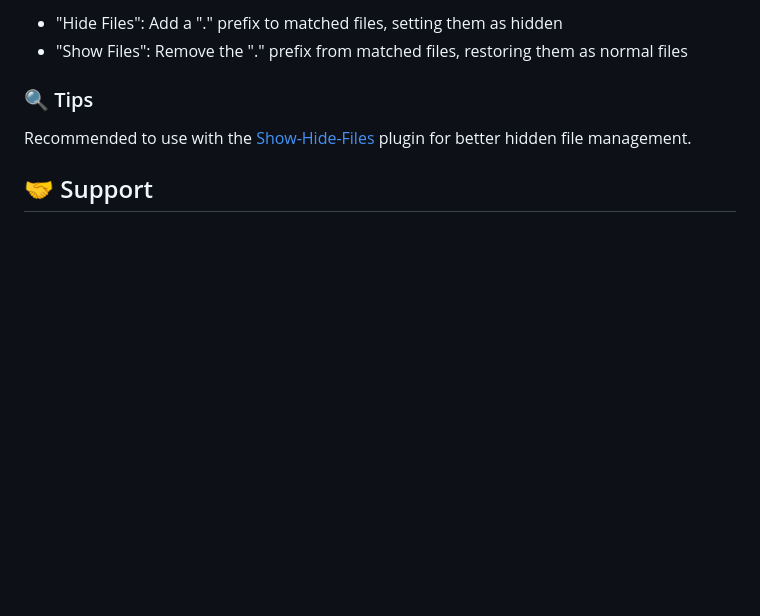
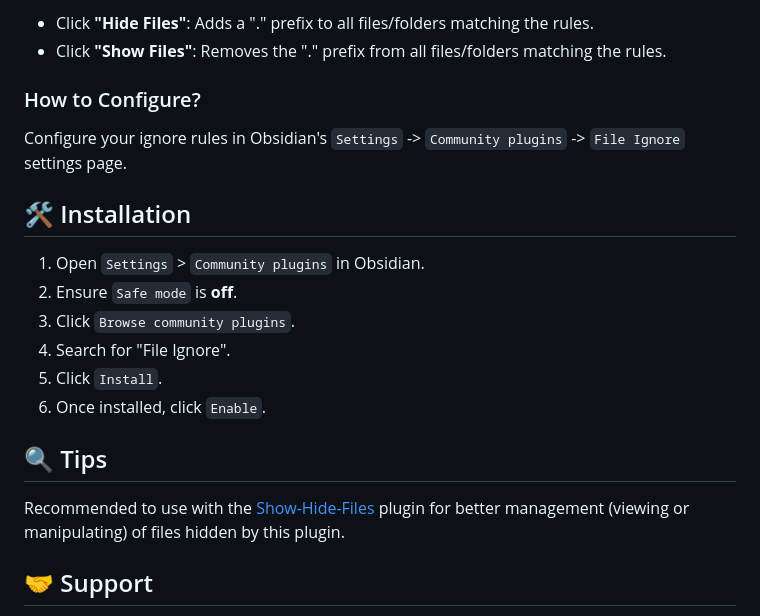
Before and after one commit to Feng6611/Obsidian-File-Ignore, a Markdown page: README.md, the part around one of its changes. Drawn GitHub-style; blank space fills up the shorter version.

```diff
--- a/README.md
+++ b/README.md
@@ -33,10 +47,22 @@ The plugin provides two core functions:
 
-- "Hide Files": Add a "." prefix to matched files, setting them as hidden
-- "Show Files": Remove the "." prefix from matched files, restoring them as normal files
+- Click **"Hide Files"**: Adds a "." prefix to all files/folders matching the rules.
+- Click **"Show Files"**: Removes the "." prefix from all files/folders matching the rules.
 
-### 🔍 Tips
+### How to Configure?
+Configure your ignore rules in Obsidian's `Settings` -> `Community plugins` -> `File Ignore` settings page.
 
-Recommended to use with the [Show-Hide-Files](https://github.com/polyipseity/obsidian-show-hidden-files) plugin for better hidden file management.
+## 🛠️ Installation
+
+1.  Open `Settings` > `Community plugins` in Obsidian.
+2.  Ensure `Safe mode` is **off**.
+3.  Click `Browse community plugins`.
+4.  Search for "File Ignore".
+5.  Click `Install`.
+6.  Once installed, click `Enable`.
+
+## 🔍 Tips
+
+Recommended to use with the [Show-Hide-Files](https://github.com/polyipseity/obsidian-show-hidden-files) plugin for better management (viewing or manipulating) of files hidden by this plugin.
 
 ## 🤝 Support
 
```
Also changed, not shown: other parts of README.md (+24 -10 lines), README-zh.md (+34 -16 lines), describe.md (deleted, +0 -111 lines), icon.png (added), setting.png, 7 other files.
